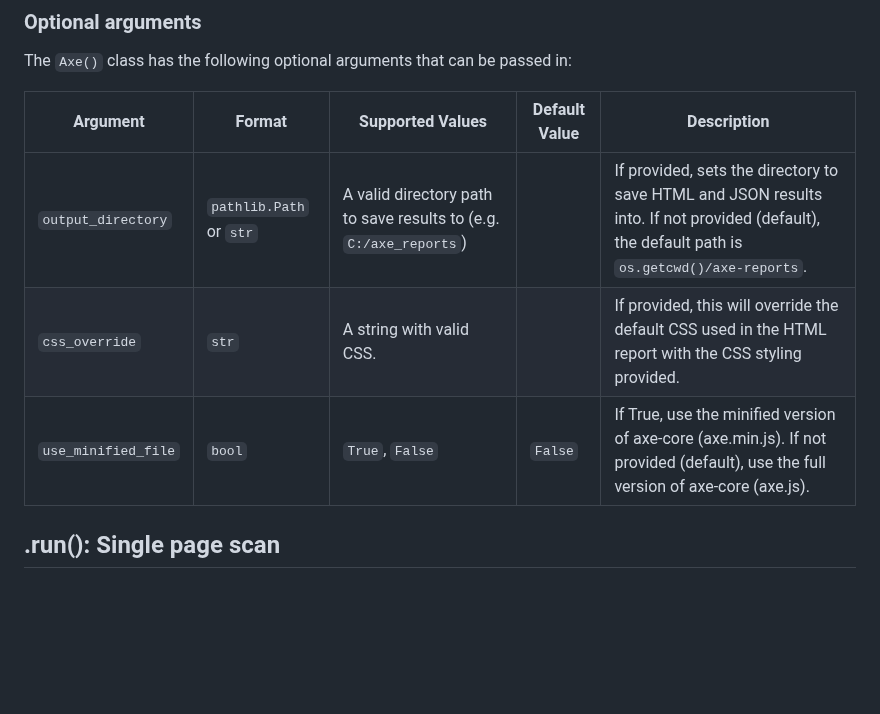
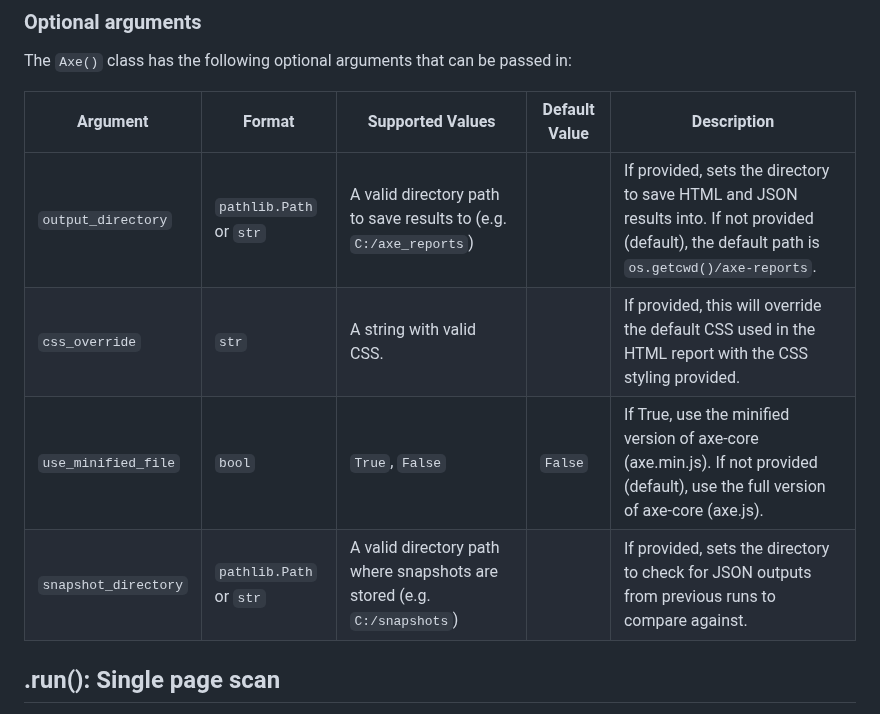
Before and after one commit to davethepunkyone/pytest-playwright-axe, a Markdown page: README.md, the part around one of its changes. Drawn GitHub-style; blank space fills up the shorter version.

```diff
--- a/README.md
+++ b/README.md
@@ -72,11 +74,12 @@ You can run the Axe instance either as a standalone instance or instantiate it a
 
 The `Axe()` class has the following optional arguments that can be passed in:
 
-| Argument            | Format                  | Supported Values                                                  | Default Value | Description                                                                                                                                   |
-| ------------------- | ----------------------- | ----------------------------------------------------------------- | ------------- | --------------------------------------------------------------------------------------------------------------------------------------------- |
-| `output_directory`  | `pathlib.Path` or `str` | A valid directory path to save results to (e.g. `C:/axe_reports`) |               | If provided, sets the directory to save HTML and JSON results into. If not provided (default), the default path is `os.getcwd()/axe-reports`. |
-| `css_override`      | `str`                   | A string with valid CSS.                                          |               | If provided, this will override the default CSS used in the HTML report with the CSS styling provided.                                        |
-| `use_minified_file` | `bool`                  | `True`, `False`                                                   | `False`       | If True, use the minified version of axe-core (axe.min.js). If not provided (default), use the full version of axe-core (axe.js).             |
+| Argument             | Format                  | Supported Values                                                        | Default Value | Description                                                                                                                                   |
+| -------------------- | ----------------------- | ----------------------------------------------------------------------- | ------------- | --------------------------------------------------------------------------------------------------------------------------------------------- |
+| `output_directory`   | `pathlib.Path` or `str` | A valid directory path to save results to (e.g. `C:/axe_reports`)       |               | If provided, sets the directory to save HTML and JSON results into. If not provided (default), the default path is `os.getcwd()/axe-reports`. |
+| `css_override`       | `str`                   | A string with valid CSS.                                                |               | If provided, this will override the default CSS used in the HTML report with the CSS styling provided.                                        |
+| `use_minified_file`  | `bool`                  | `True`, `False`                                                         | `False`       | If True, use the minified version of axe-core (axe.min.js). If not provided (default), use the full version of axe-core (axe.js).             |
+| `snapshot_directory` | `pathlib.Path` or `str` | A valid directory path where snapshots are stored (e.g. `C:/snapshots`) |               | If provided, sets the directory to check for JSON outputs from previous runs to compare against.                                              |
 
 
 ## .run(): Single page scan
```
Also changed, not shown: other parts of README.md (+90 -7 lines), examples/changes_since_last_scan_example.png (added), 2 other files.
